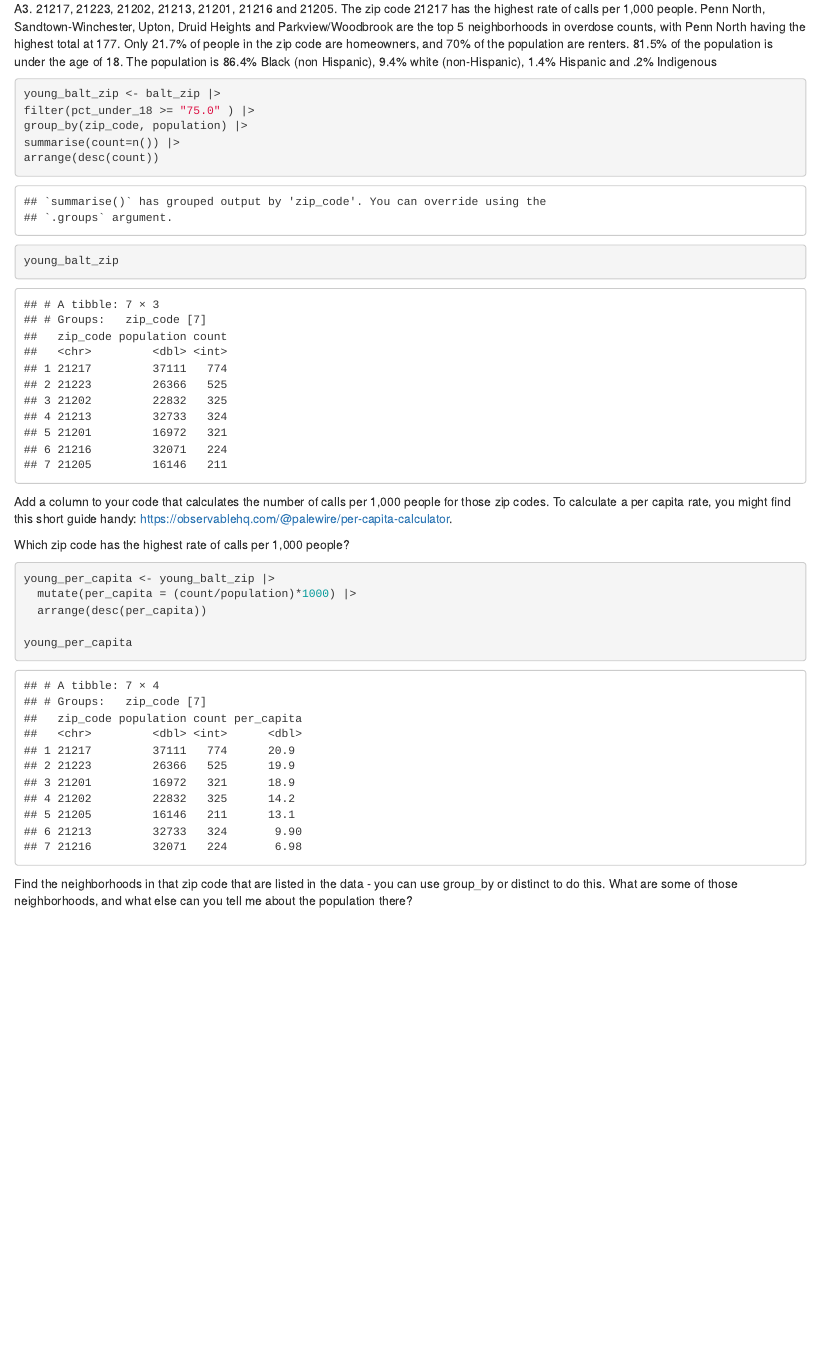
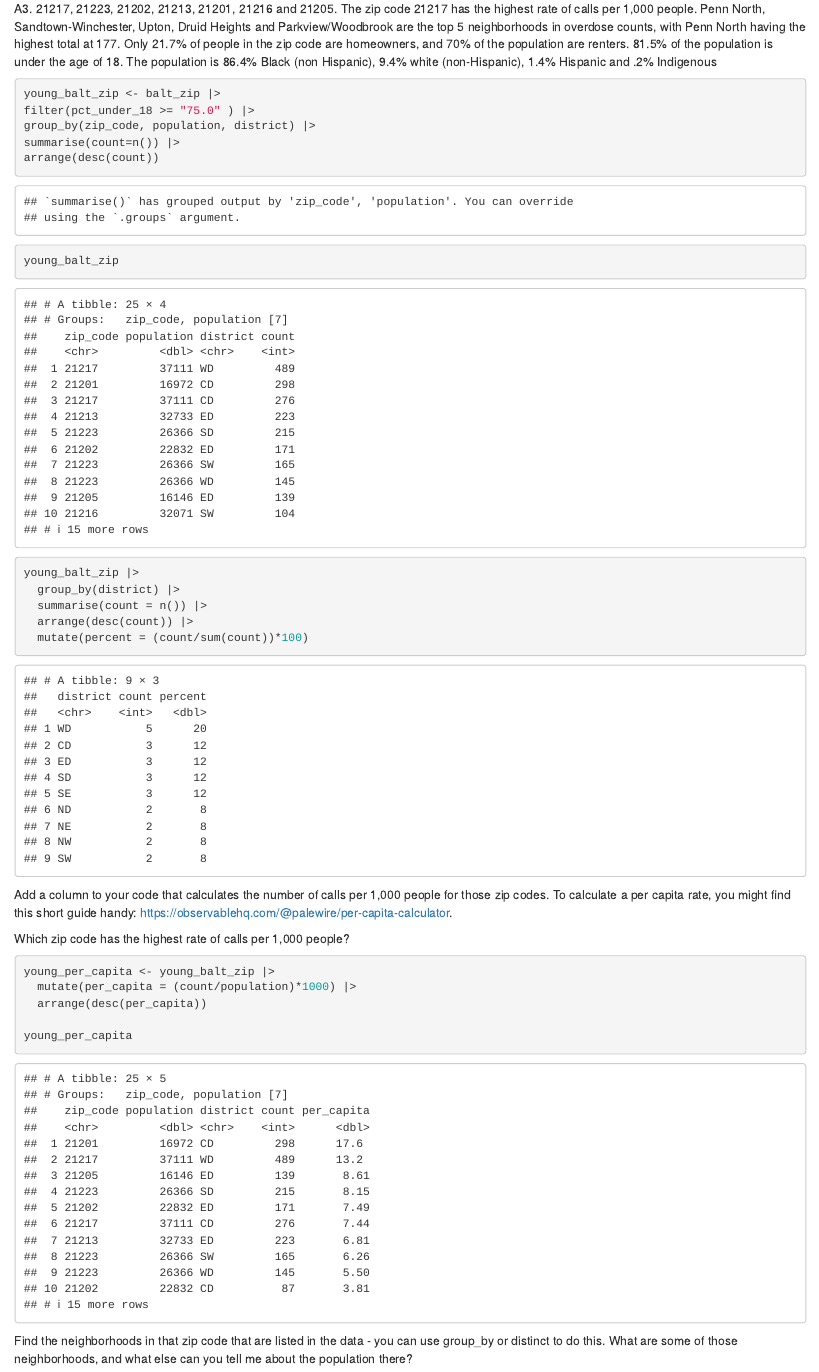
Before and after one commit to anavarr3/Navarro-Adriana-jour-722, an R Markdown document (lab_06/lab_06.rmd): the page in a window 1100 px wide, from 3790 px down. Rendered offline with R 4.5, knitr and Pandoc, with nearby package versions; some code elsewhere in the file could not run offline; column names are cleaned by a stand-in for the janitor package.

Commit message:
Update lab_06.rmd

````diff
--- a/lab_06/lab_06.rmd
+++ b/lab_06/lab_06.rmd
@@ -139,13 +139,23 @@ A3. 21217, 21223, 21202, 21213, 21201, 21216 and 21205. The zip code 21217 has t
 ```{r}
 young_balt_zip <- balt_zip |>
 filter(pct_under_18 >= "75.0" ) |>
-group_by(zip_code, population) |>
+group_by(zip_code, population, district) |>
 summarise(count=n()) |>
 arrange(desc(count))
 
 young_balt_zip
 
 ```
+
+
+```{r}
+young_balt_zip |>
+  group_by(district) |>
+  summarise(count = n()) |>
+  arrange(desc(count)) |>
+  mutate(percent = (count/sum(count))*100)
+```
+
 
 Add a column to your code that calculates the number of calls per 1,000 people for those zip codes. To calculate a per capita rate, you might find this short guide handy: https://observablehq.com/@palewire/per-capita-calculator.
 
````
